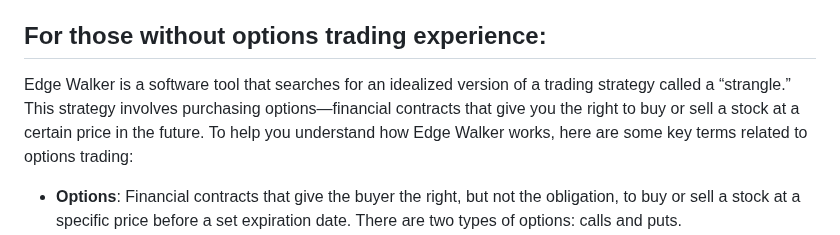
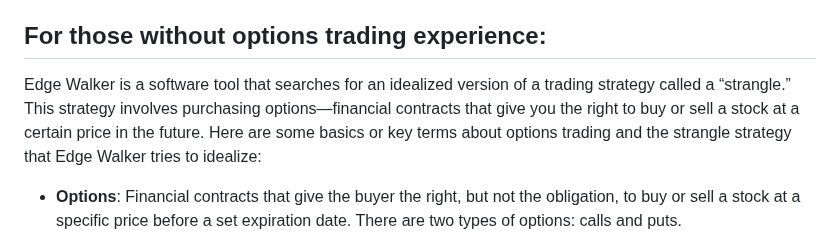
Before and after one commit to sdrasco/EdgeWalker, a Markdown page: README.md, the part around the change. Rendered like a GitHub page.

```diff
--- a/README.md
+++ b/README.md
@@ -9,7 +9,7 @@ Edge Walker is a Python script that searches for the best-balanced options stran
 
 ## For those without options trading experience:
 
-Edge Walker is a software tool that searches for an idealized version of a trading strategy called a “strangle.” This strategy involves purchasing options—financial contracts that give you the right to buy or sell a stock at a certain price in the future. To help you understand how Edge Walker works, here are some key terms related to options trading:
+Edge Walker is a software tool that searches for an idealized version of a trading strategy called a “strangle.” This strategy involves purchasing options—financial contracts that give you the right to buy or sell a stock at a certain price in the future. Here are some basics or key terms about options trading and the strangle strategy that Edge Walker tries to idealize:
 
 - **Options**: Financial contracts that give the buyer the right, but not the obligation, to buy or sell a stock at a specific price before a set expiration date. There are two types of options: calls and puts.
 - **Call Option**: A contract that gives the buyer the right to buy a stock at a specific price (the strike price) before the option expires. Traders use call options when they expect the stock’s price to increase.
```
